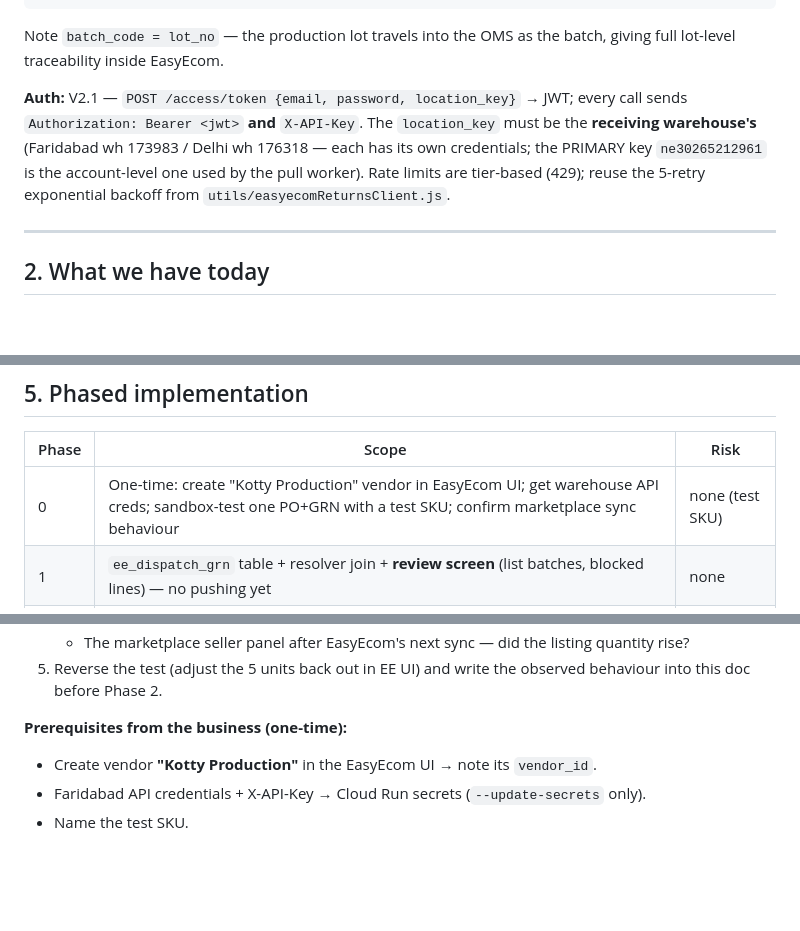
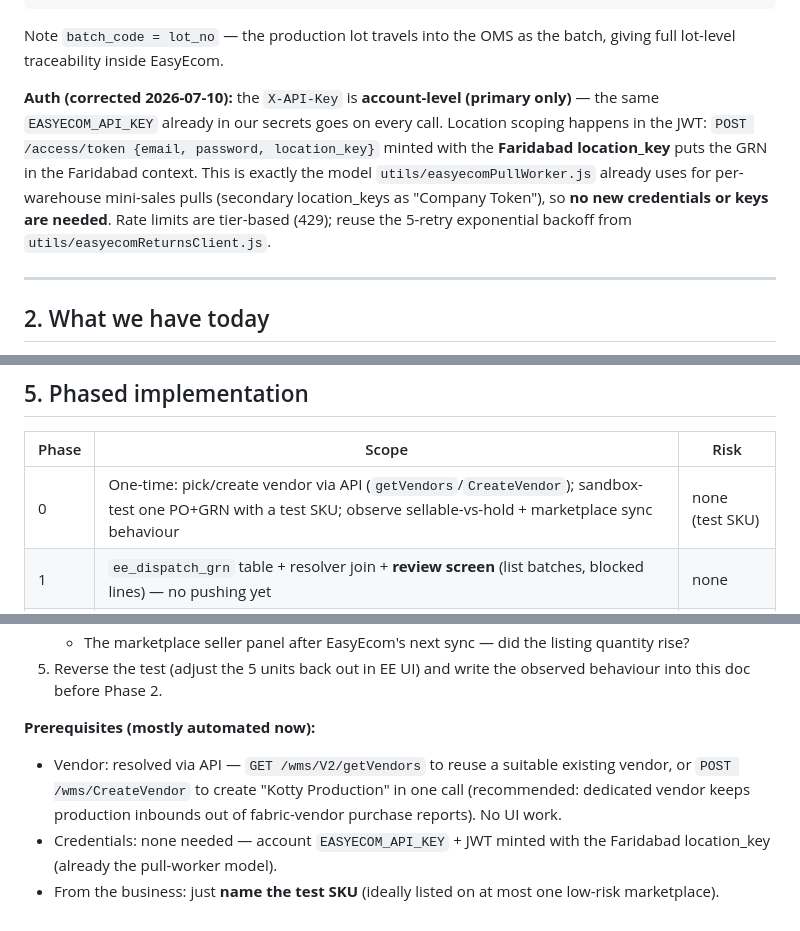
Before and after one commit to mohitraipr/kotty-track, a Markdown page: docs/EASYECOM_DISPATCH_GRN_DESIGN.md, 3 parts joined by grey strips. GitHub-like rendering; blank space fills up the shorter version.

Commit message:
docs(grn): correct auth model (account-level X-API-Key + location-scoped JWT) + API-driven vendor setup
User corrections: X-API-Key is primary/account-level only — same key on every
call, location scoping via the JWT's location_key (the pull worker's existing
model; no new credentials needed). Vendor resolved via getVendors/CreateVendor
API — no EasyEcom UI work required.

Co-Authored-By: Claude Fable 5 <noreply@anthropic.com>

```diff
--- a/docs/EASYECOM_DISPATCH_GRN_DESIGN.md
+++ b/docs/EASYECOM_DISPATCH_GRN_DESIGN.md
@@ -42,11 +42,13 @@ therefore gated, idempotent, and blocks on anything unresolved.
 Note `batch_code = lot_no` — the production lot travels into the OMS as the batch, giving
 full lot-level traceability inside EasyEcom.
 
-**Auth:** V2.1 — `POST /access/token {email, password, location_key}` → JWT; every call sends
-`Authorization: Bearer <jwt>` **and** `X-API-Key`. The `location_key` must be the **receiving
-warehouse's** (Faridabad wh 173983 / Delhi wh 176318 — each has its own credentials; the
-PRIMARY key `ne30265212961` is the account-level one used by the pull worker). Rate limits are
-tier-based (429); reuse the 5-retry exponential backoff from `utils/easyecomReturnsClient.js`.
+**Auth (corrected 2026-07-10):** the `X-API-Key` is **account-level (primary only)** — the
+same `EASYECOM_API_KEY` already in our secrets goes on every call. Location scoping happens in
+the JWT: `POST /access/token {email, password, location_key}` minted with the **Faridabad
+location_key** puts the GRN in the Faridabad context. This is exactly the model
+`utils/easyecomPullWorker.js` already uses for per-warehouse mini-sales pulls (secondary
+location_keys as "Company Token"), so **no new credentials or keys are needed**. Rate limits
+are tier-based (429); reuse the 5-retry exponential backoff from `utils/easyecomReturnsClient.js`.
 
 ---
 
@@ -127,7 +129,7 @@ Once dispatches flow as GRNs:
 
 | Phase | Scope | Risk |
 |---|---|---|
-| 0 | One-time: create "Kotty Production" vendor in EasyEcom UI; get warehouse API creds; sandbox-test one PO+GRN with a test SKU; confirm marketplace sync behaviour | none (test SKU) |
+| 0 | One-time: pick/create vendor via API (`getVendors`/`CreateVendor`); sandbox-test one PO+GRN with a test SKU; observe sellable-vs-hold + marketplace sync behaviour | none (test SKU) |
 | 1 | `ee_dispatch_grn` table + resolver join + **review screen** (list batches, blocked lines) — no pushing yet | none |
 | 2 | Push pipeline (steps 3–6) behind `EE_GRN_PUSH`, operator-approved, Warehouse-destination dispatches only | low (gated) |
 | 3 | PM closed-loop hookup (confirmed batch → in-flight closure) | low |
@@ -174,7 +176,11 @@ SKU before any real lot:
 5. Reverse the test (adjust the 5 units back out in EE UI) and write the observed behaviour
    into this doc before Phase 2.
 
-**Prerequisites from the business (one-time):**
-- Create vendor **"Kotty Production"** in the EasyEcom UI → note its `vendor_id`.
-- Faridabad API credentials + X-API-Key → Cloud Run secrets (`--update-secrets` only).
-- Name the test SKU.
+**Prerequisites (mostly automated now):**
+- Vendor: resolved via API — `GET /wms/V2/getVendors` to reuse a suitable existing vendor, or
+  `POST /wms/CreateVendor` to create "Kotty Production" in one call (recommended: dedicated
+  vendor keeps production inbounds out of fabric-vendor purchase reports). No UI work.
+- Credentials: none needed — account `EASYECOM_API_KEY` + JWT minted with the Faridabad
+  location_key (already the pull-worker model).
+- From the business: just **name the test SKU** (ideally listed on at most one low-risk
+  marketplace).
```
